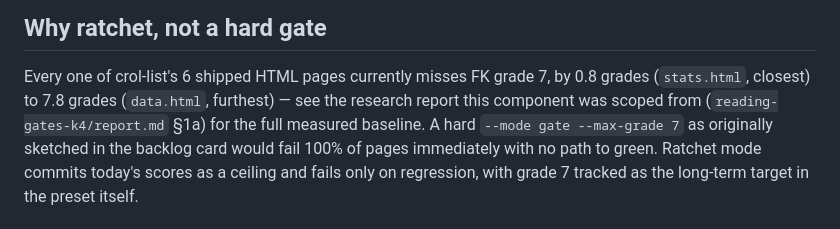
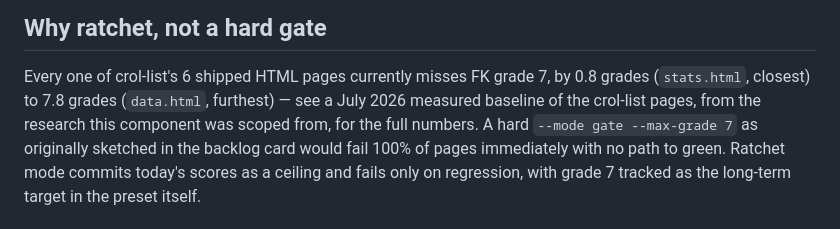
Before and after one commit to jimdc/readable-or-else, a Markdown page: docs/consumers/crol-list.md, the part around the change. Rendered like a GitHub page.

Commit message:
docs: remove internal task-path citation from crol-list.md
reading-gates-k4/report.md was an internal task-path reference to a
research artifact that lives outside this repo; replace it with a
self-contained description so no internal path leaks into the public repo.

```diff
--- a/docs/consumers/crol-list.md
+++ b/docs/consumers/crol-list.md
@@ -9,8 +9,8 @@ backlog card (`w6-11-standards-as-code.md`) with the real component.
 
 Every one of crol-list's 6 shipped HTML pages currently misses FK grade 7,
 by 0.8 grades (`stats.html`, closest) to 7.8 grades (`data.html`, furthest) —
-see the research report this component was scoped from
-(`reading-gates-k4/report.md` §1a) for the full measured baseline. A hard
+see a July 2026 measured baseline of the crol-list pages, from the research
+this component was scoped from, for the full numbers. A hard
 `--mode gate --max-grade 7` as originally sketched in the backlog card would
 fail 100% of pages immediately with no path to green. Ratchet mode commits
 today's scores as a ceiling and fails only on regression, with grade 7
```
